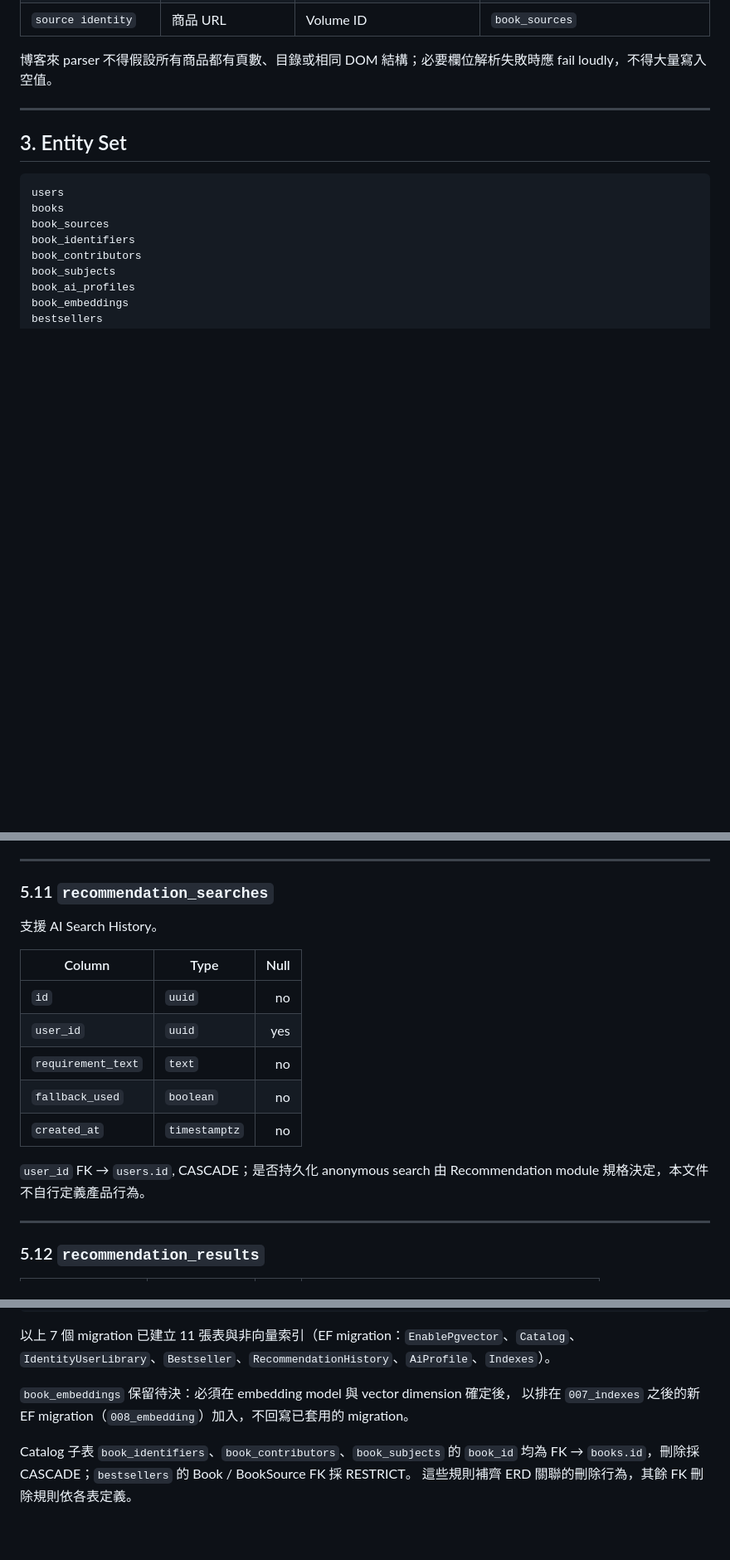
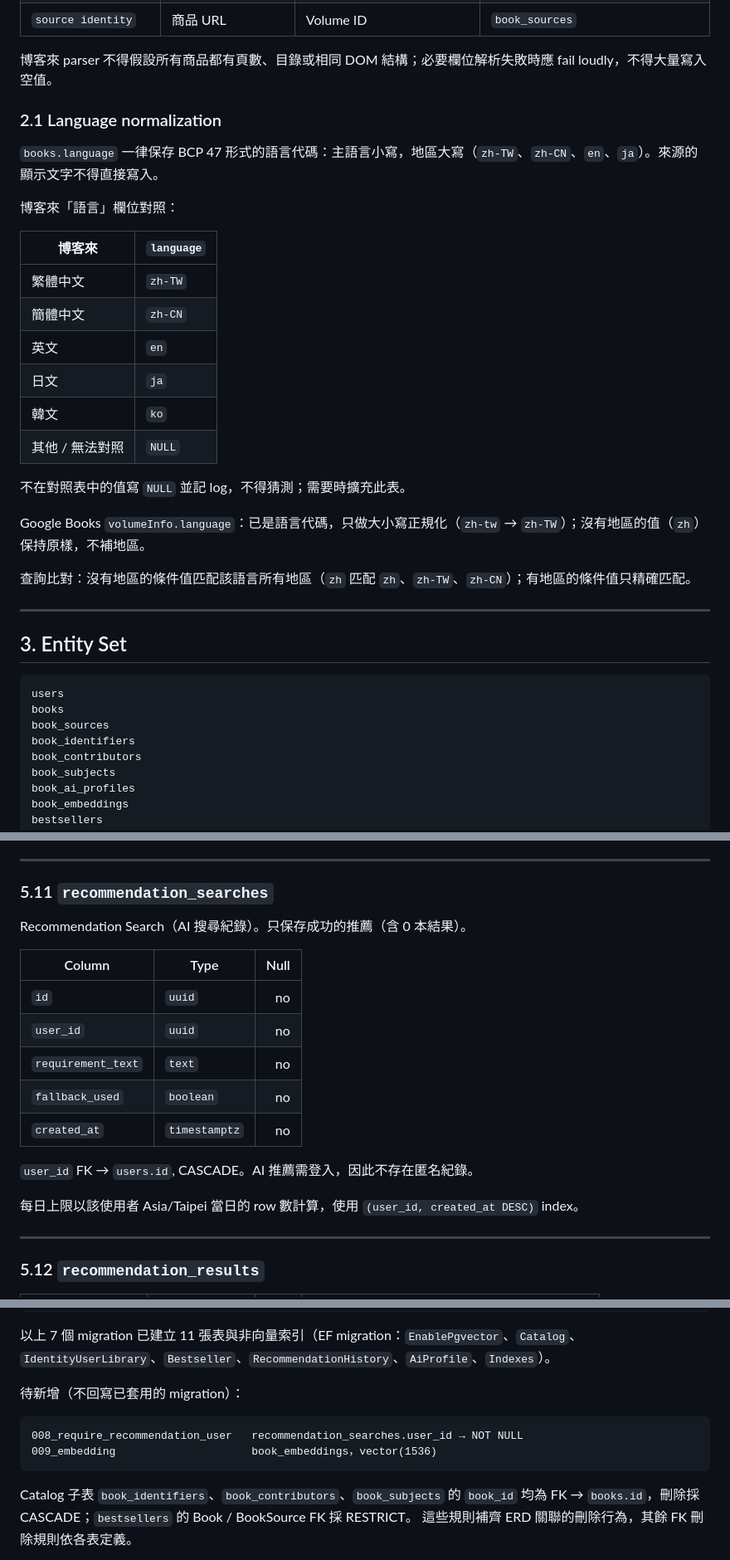
Before and after one commit to Arthur801/Book-Finder, a Markdown page: Docs/data/data-model.md, 3 parts joined by grey strips. Shown at 83% size. Drawn GitHub-style; blank space fills up the shorter version.

````diff
--- a/Docs/data/data-model.md
+++ b/Docs/data/data-model.md
@@ -43,6 +43,27 @@ Canonical `Book` 僅保存產品需要的共通資料；來源 identity 另存
 | `source identity`   | 商品 URL               | Volume ID                  | `book_sources`                         |
 
 博客來 parser 不得假設所有商品都有頁數、目錄或相同 DOM 結構；必要欄位解析失敗時應 fail loudly，不得大量寫入空值。
+
+### 2.1 Language normalization
+
+`books.language` 一律保存 BCP 47 形式的語言代碼：主語言小寫，地區大寫（`zh-TW`、`zh-CN`、`en`、`ja`）。來源的顯示文字不得直接寫入。
+
+博客來「語言」欄位對照：
+
+| 博客來 | `language` |
+| ------ | ---------- |
+| 繁體中文 | `zh-TW` |
+| 簡體中文 | `zh-CN` |
+| 英文 | `en` |
+| 日文 | `ja` |
+| 韓文 | `ko` |
+| 其他 / 無法對照 | `NULL` |
+
+不在對照表中的值寫 `NULL` 並記 log，不得猜測；需要時擴充此表。
+
+Google Books `volumeInfo.language`：已是語言代碼，只做大小寫正規化（`zh-tw` → `zh-TW`）；沒有地區的值（`zh`）保持原樣，不補地區。
+
+查詢比對：沒有地區的條件值匹配該語言所有地區（`zh` 匹配 `zh`、`zh-TW`、`zh-CN`）；有地區的條件值只精確匹配。
 
 ---
 
@@ -350,18 +375,20 @@ FINISHED
 
 ### 5.11 `recommendation_searches`
 
-支援 AI Search History。
+Recommendation Search（AI 搜尋紀錄）。只保存成功的推薦（含 0 本結果）。
 
 
 | Column             | Type          | Null |
 | ------------------ | ------------- | ---: |
 | `id`               | `uuid`        |   no |
-| `user_id`          | `uuid`        |  yes |
+| `user_id`          | `uuid`        |   no |
 | `requirement_text` | `text`        |   no |
 | `fallback_used`    | `boolean`     |   no |
 | `created_at`       | `timestamptz` |   no |
 
-`user_id` FK → `users.id`, CASCADE；是否持久化 anonymous search 由 Recommendation module 規格決定，本文件不自行定義產品行為。
+`user_id` FK → `users.id`, CASCADE。AI 推薦需登入，因此不存在匿名紀錄。
+
+每日上限以該使用者 Asia/Taipei 當日的 row 數計算，使用 `(user_id, created_at DESC)` index。
 
 ---
 
@@ -501,8 +527,12 @@ ISBN
 以上 7 個 migration 已建立 11 張表與非向量索引（EF migration：`EnablePgvector`、`Catalog`、
 `IdentityUserLibrary`、`Bestseller`、`RecommendationHistory`、`AiProfile`、`Indexes`）。
 
-`book_embeddings` 保留待決：必須在 embedding model 與 vector dimension 確定後，
-以排在 `007_indexes` 之後的新 EF migration（`008_embedding`）加入，不回寫已套用的 migration。
+待新增（不回寫已套用的 migration）：
+
+```text
+008_require_recommendation_user   recommendation_searches.user_id → NOT NULL
+009_embedding                     book_embeddings，vector(1536)
+```
 
 Catalog 子表 `book_identifiers`、`book_contributors`、`book_subjects` 的 `book_id`
 均為 FK → `books.id`，刪除採 CASCADE；`bestsellers` 的 Book / BookSource FK 採 RESTRICT。
````
Also changed, not shown: other parts of Docs/data/data-model.md (+17 -13 lines), Docs/modules/crawler.md (+81 -88 lines).
